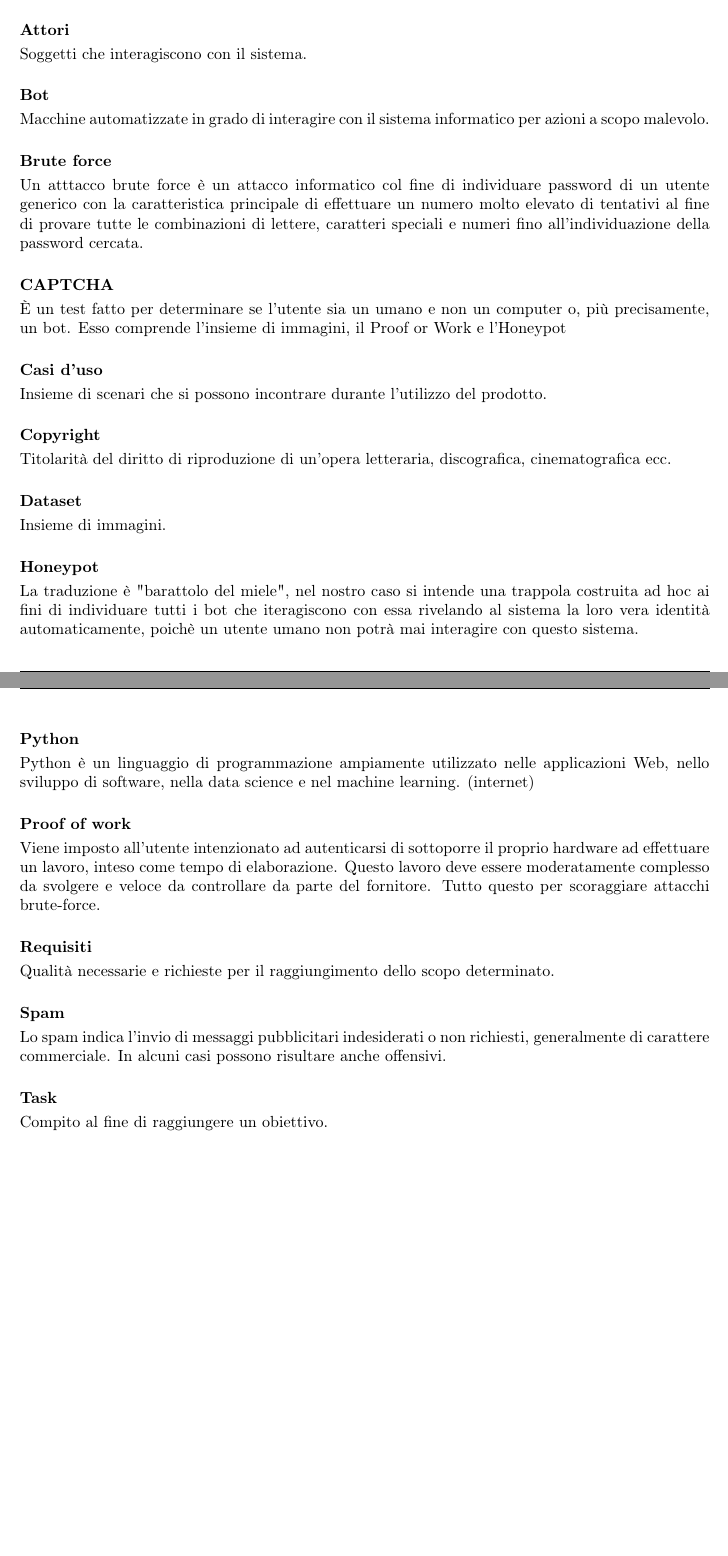
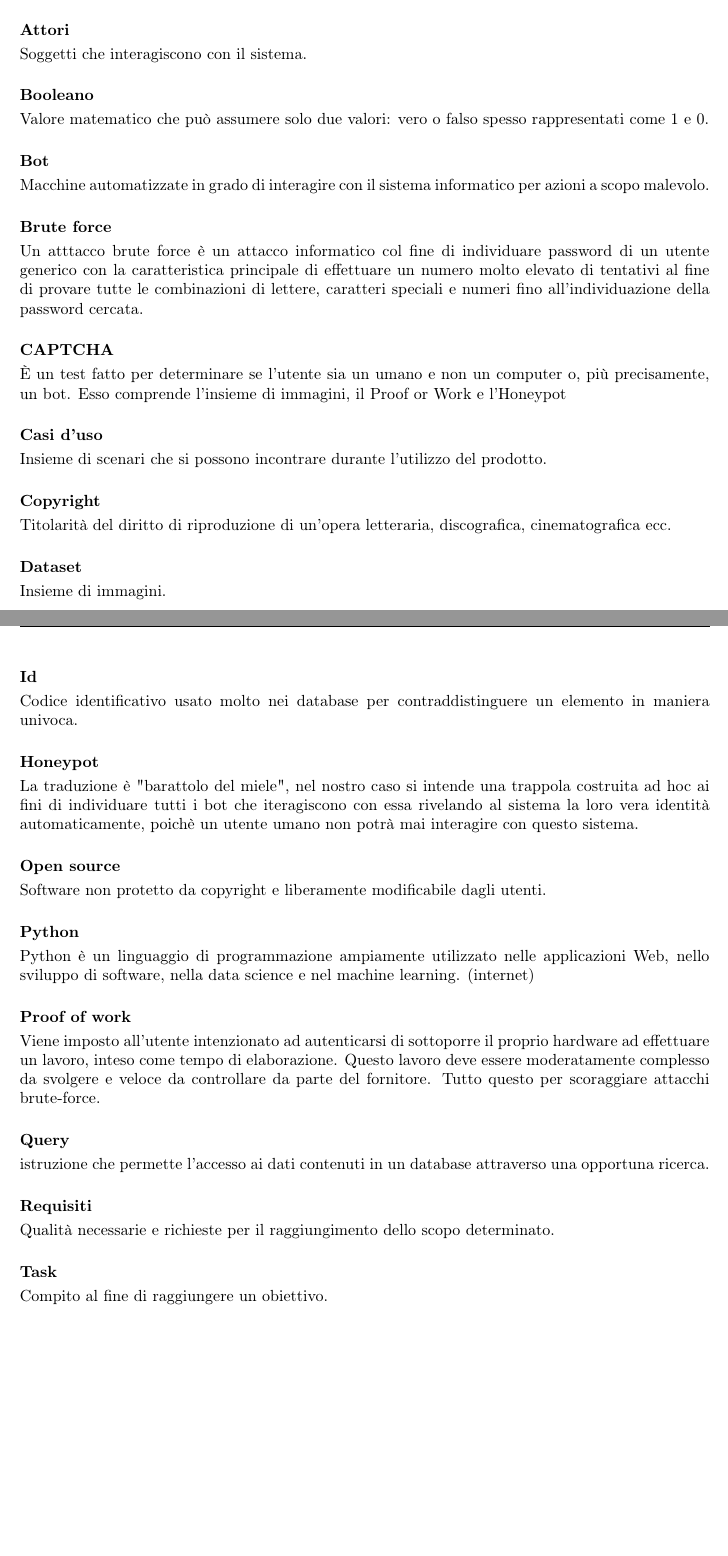
Before and after one commit to catchEmAll-SWE/PoC, a LaTeX document (Glossario/src/glossario.tex, which reads Glossario/src/sections/analisi_dei_requisiti.tex): two parts of pages 6 and 7 of 10, joined at a grey line, cut so that both start at the same text, the shorter picture padded with empty space. Compiled offline with pdfLaTeX.

Commit message:
Glossario CEA-20 #time 20m

```diff
--- a/Glossario/src/sections/analisi_dei_requisiti.tex
+++ b/Glossario/src/sections/analisi_dei_requisiti.tex
@@ -8,6 +8,9 @@ API è la sigla di "Application Programming Interface". Nel contesto delle API,
 
 \paragraph{Attori}~\smallskip \\
 Soggetti che interagiscono con il sistema.
+
+\paragraph{Booleano}~\smallskip \\
+Valore matematico che può assumere solo due valori: vero o falso spesso rappresentati come 1 e 0.
 
 \paragraph{Bot}~\smallskip \\
 Macchine automatizzate in grado di interagire con il sistema informatico per azioni a scopo malevolo.
@@ -28,8 +31,14 @@ Titolarità del diritto di riproduzione di un'opera letteraria, discografica, ci
 \paragraph{Dataset}~\smallskip \\
 Insieme di immagini.
 
+\paragraph{Id}~\smallskip \\
+Codice identificativo usato molto nei database per contraddistinguere un elemento in maniera univoca.
+
 \paragraph{Honeypot}~\smallskip \\
 La traduzione è "barattolo del miele", nel nostro caso si intende una trappola costruita ad hoc ai fini di individuare tutti i bot che iteragiscono con essa rivelando al sistema la loro vera identità automaticamente, poichè un utente umano non potrà mai interagire con questo sistema.
+
+\paragraph{Open source}~\smallskip \\
+Software non protetto da copyright e liberamente modificabile dagli utenti.
 
 \paragraph{Python}~\smallskip \\
 Python è un linguaggio di programmazione ampiamente utilizzato nelle applicazioni Web, nello sviluppo di software, nella data science e nel machine learning. (internet)
@@ -37,11 +46,11 @@ Python è un linguaggio di programmazione ampiamente utilizzato nelle applicazio
 \paragraph{Proof of work}~\smallskip \\
 Viene imposto all'utente intenzionato ad autenticarsi di sottoporre il proprio hardware ad effettuare un lavoro, inteso come tempo di elaborazione. Questo lavoro deve essere moderatamente complesso da svolgere e veloce da controllare da parte del fornitore. Tutto questo per scoraggiare attacchi brute-force.
 
+\paragraph{Query}~\smallskip \\
+istruzione che permette l'accesso ai dati contenuti in un database attraverso una opportuna ricerca.
+
 \paragraph{Requisiti}~\smallskip \\
 Qualità necessarie e richieste per il raggiungimento dello scopo determinato.
 
-\paragraph{Spam}~\smallskip \\
-Lo spam indica l'invio di messaggi pubblicitari indesiderati o non richiesti, generalmente di carattere commerciale. In alcuni casi possono risultare anche offensivi.
-
 \paragraph{Task}~\smallskip \\
 Compito al fine di raggiungere un obiettivo.
```
